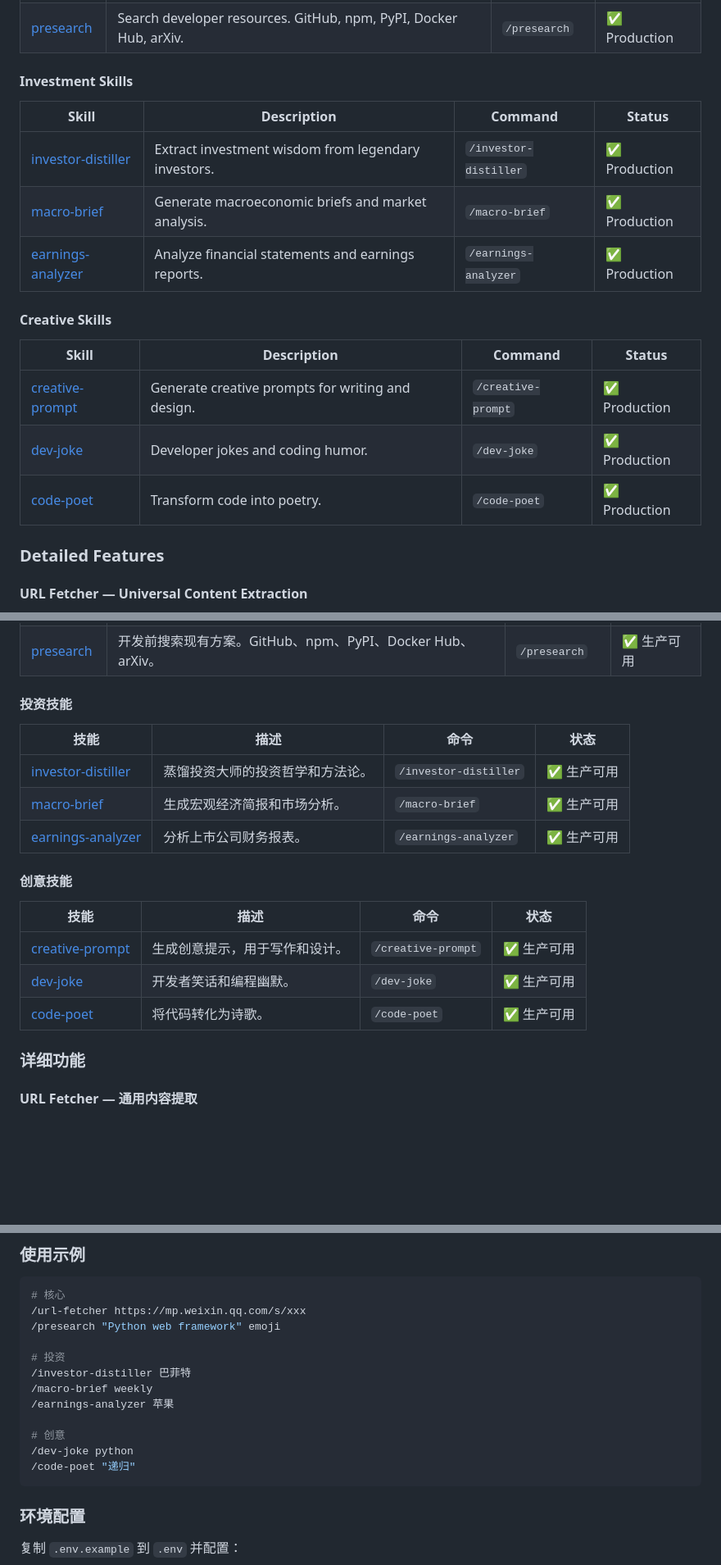
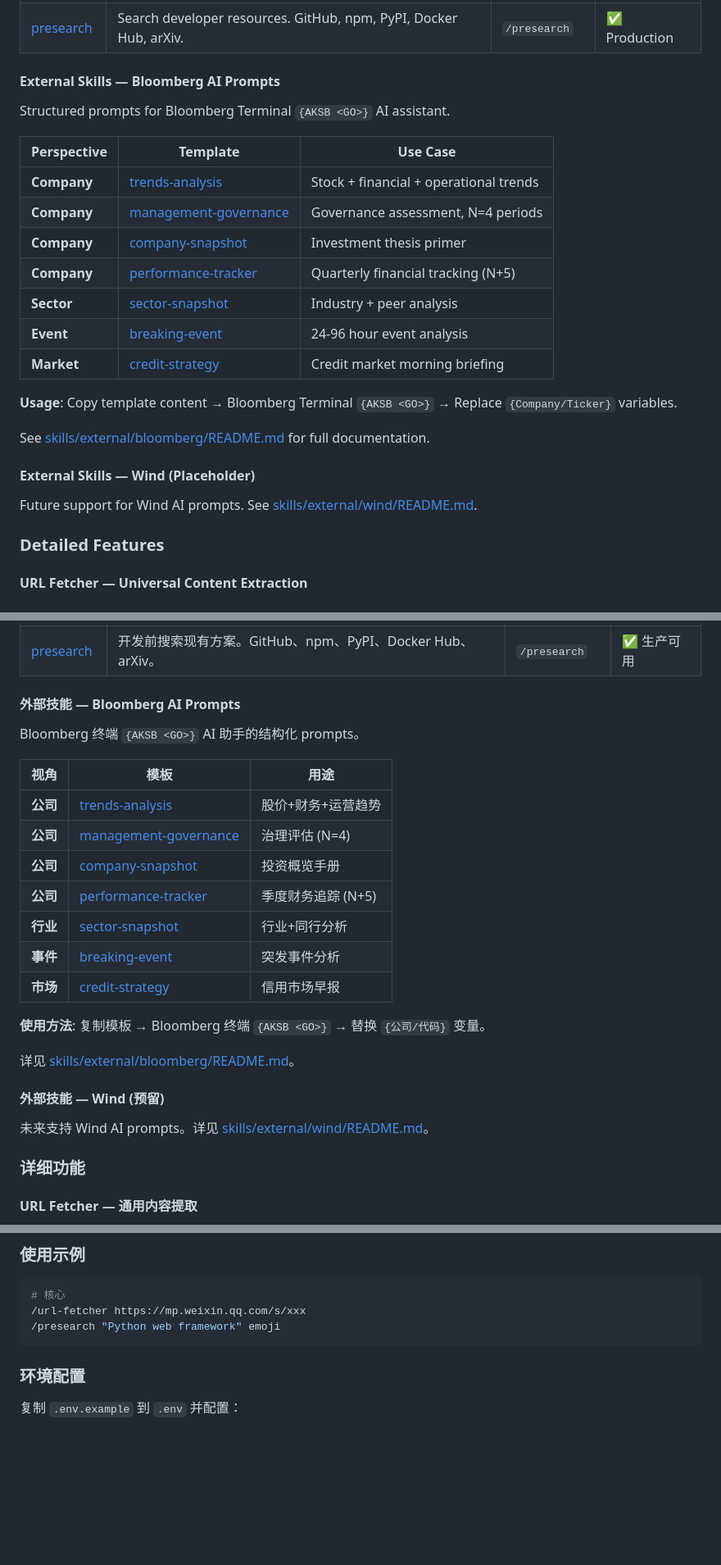
Before and after one commit to quinnmacro/quinn-awesome-skills, a Markdown page: README.md, 3 parts joined by grey strips. Shown at 82% size. GitHub-like rendering; blank space fills up the shorter version.

````diff
--- a/README.md
+++ b/README.md
@@ -84,21 +80,27 @@ This separation means:
 | [url-fetcher](skills/core/url-fetcher/) | Fetch any URL as clean Markdown. WeChat, Feishu, PDF, Web search. | `/url-fetcher` | ✅ Production |
 | [presearch](skills/core/presearch/) | Search developer resources. GitHub, npm, PyPI, Docker Hub, arXiv. | `/presearch` | ✅ Production |
 
-#### Investment Skills
+#### External Skills — Bloomberg AI Prompts
 
-| Skill | Description | Command | Status |
-|-------|-------------|---------|--------|
-| [investor-distiller](skills/investment/investor-distiller/) | Extract investment wisdom from legendary investors. | `/investor-distiller` | ✅ Production |
-| [macro-brief](skills/investment/macro-brief/) | Generate macroeconomic briefs and market analysis. | `/macro-brief` | ✅ Production |
-| [earnings-analyzer](skills/investment/earnings-analyzer/) | Analyze financial statements and earnings reports. | `/earnings-analyzer` | ✅ Production |
+Structured prompts for Bloomberg Terminal `{AKSB <GO>}` AI assistant.
 
-#### Creative Skills
+| Perspective | Template | Use Case |
+|------------|----------|----------|
+| **Company** | [trends-analysis](skills/external/bloomberg/company/trends-analysis/) | Stock + financial + operational trends |
+| **Company** | [management-governance](skills/external/bloomberg/company/management-governance/) | Governance assessment, N=4 periods |
+| **Company** | [company-snapshot](skills/external/bloomberg/company/company-snapshot/) | Investment thesis primer |
+| **Company** | [performance-tracker](skills/external/bloomberg/company/performance-tracker/) | Quarterly financial tracking (N+5) |
+| **Sector** | [sector-snapshot](skills/external/bloomberg/sector/sector-snapshot/) | Industry + peer analysis |
+| **Event** | [breaking-event](skills/external/bloomberg/event/breaking-event/) | 24-96 hour event analysis |
+| **Market** | [credit-strategy](skills/external/bloomberg/market/credit-strategy/) | Credit market morning briefing |
 
-| Skill | Description | Command | Status |
-|-------|-------------|---------|--------|
-| [creative-prompt](skills/creative/creative-prompt/) | Generate creative prompts for writing and design. | `/creative-prompt` | ✅ Production |
-| [dev-joke](skills/creative/dev-joke/) | Developer jokes and coding humor. | `/dev-joke` | ✅ Production |
-| [code-poet](skills/creative/code-poet/) | Transform code into poetry. | `/code-poet` | ✅ Production |
+**Usage**: Copy template content → Bloomberg Terminal `{AKSB <GO>}` → Replace `{Company/Ticker}` variables.
+
+See [skills/external/bloomberg/README.md](skills/external/bloomberg/README.md) for full documentation.
+
+#### External Skills — Wind (Placeholder)
+
+Future support for Wind AI prompts. See [skills/external/wind/README.md](skills/external/wind/README.md).
 
 ### Detailed Features
 
@@ -298,21 +255,27 @@ FRED_API_KEY=your_key
 | [url-fetcher](skills/core/url-fetcher/) | 将任意 URL 转为 Markdown。微信公众号、飞书、PDF、网页搜索。 | `/url-fetcher` | ✅ 生产可用 |
 | [presearch](skills/core/presearch/) | 开发前搜索现有方案。GitHub、npm、PyPI、Docker Hub、arXiv。 | `/presearch` | ✅ 生产可用 |
 
-#### 投资技能
+#### 外部技能 — Bloomberg AI Prompts
 
-| 技能 | 描述 | 命令 | 状态 |
-|------|------|------|------|
-| [investor-distiller](skills/investment/investor-distiller/) | 蒸馏投资大师的投资哲学和方法论。 | `/investor-distiller` | ✅ 生产可用 |
-| [macro-brief](skills/investment/macro-brief/) | 生成宏观经济简报和市场分析。 | `/macro-brief` | ✅ 生产可用 |
-| [earnings-analyzer](skills/investment/earnings-analyzer/) | 分析上市公司财务报表。 | `/earnings-analyzer` | ✅ 生产可用 |
+Bloomberg 终端 `{AKSB <GO>}` AI 助手的结构化 prompts。
 
-#### 创意技能
+| 视角 | 模板 | 用途 |
+|------|------|------|
+| **公司** | [trends-analysis](skills/external/bloomberg/company/trends-analysis/) | 股价+财务+运营趋势 |
+| **公司** | [management-governance](skills/external/bloomberg/company/management-governance/) | 治理评估 (N=4) |
+| **公司** | [company-snapshot](skills/external/bloomberg/company/company-snapshot/) | 投资概览手册 |
+| **公司** | [performance-tracker](skills/external/bloomberg/company/performance-tracker/) | 季度财务追踪 (N+5) |
+| **行业** | [sector-snapshot](skills/external/bloomberg/sector/sector-snapshot/) | 行业+同行分析 |
+| **事件** | [breaking-event](skills/external/bloomberg/event/breaking-event/) | 突发事件分析 |
+| **市场** | [credit-strategy](skills/external/bloomberg/market/credit-strategy/) | 信用市场早报 |
 
-| 技能 | 描述 | 命令 | 状态 |
-|------|------|------|------|
-| [creative-prompt](skills/creative/creative-prompt/) | 生成创意提示，用于写作和设计。 | `/creative-prompt` | ✅ 生产可用 |
-| [dev-joke](skills/creative/dev-joke/) | 开发者笑话和编程幽默。 | `/dev-joke` | ✅ 生产可用 |
-| [code-poet](skills/creative/code-poet/) | 将代码转化为诗歌。 | `/code-poet` | ✅ 生产可用 |
+**使用方法**: 复制模板 → Bloomberg 终端 `{AKSB <GO>}` → 替换 `{公司/代码}` 变量。
+
+详见 [skills/external/bloomberg/README.md](skills/external/bloomberg/README.md)。
+
+#### 外部技能 — Wind (预留)
+
+未来支持 Wind AI prompts。详见 [skills/external/wind/README.md](skills/external/wind/README.md)。
 
 ### 详细功能
 
@@ -375,15 +326,6 @@ bash install.sh presearch
 # 核心
 /url-fetcher https://mp.weixin.qq.com/s/xxx
 /presearch "Python web framework" emoji
-
-# 投资
-/investor-distiller 巴菲特
-/macro-brief weekly
-/earnings-analyzer 苹果
-
-# 创意
-/dev-joke python
-/code-poet "递归"
 ```
 
 ### 环境配置
````
Also changed, not shown: other parts of README.md (+19 -85 lines).
